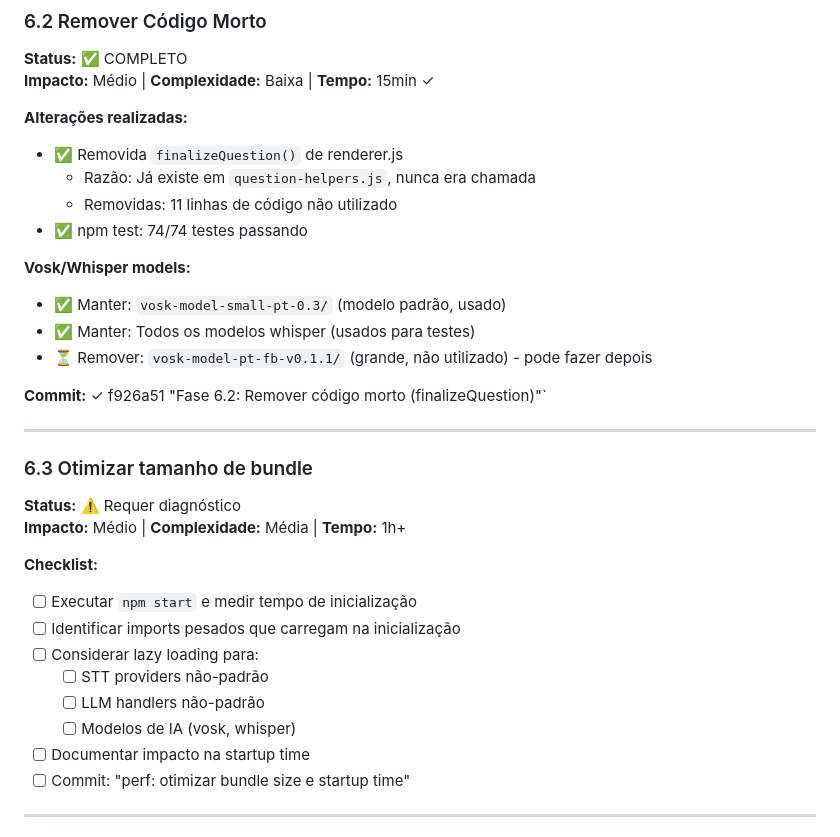
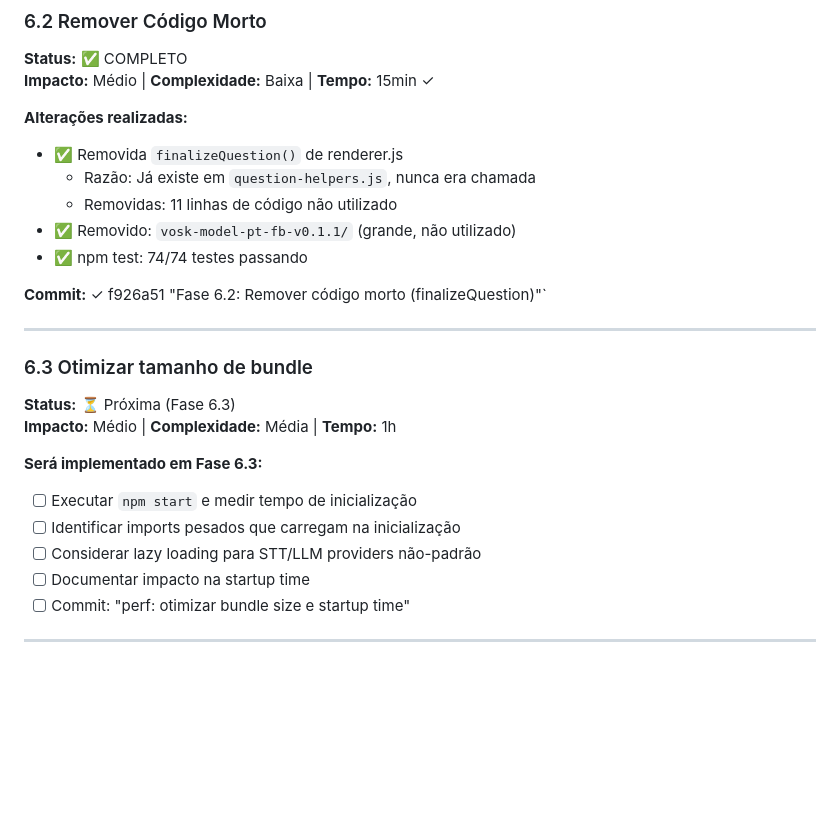
Before and after one commit to felipa83abel-ship-it/clone-teste, a Markdown page: PLANO_REFATORACAO.md, the part around one of its changes. Rendered like a GitHub page; blank space fills up the shorter version.

```diff
--- a/PLANO_REFATORACAO.md
+++ b/PLANO_REFATORACAO.md
@@ -702,13 +702,8 @@ npm run test:e2e:report      # Ver relatório HTML
 - ✅ Removida `finalizeQuestion()` de renderer.js
   - Razão: Já existe em `question-helpers.js`, nunca era chamada
   - Removidas: 11 linhas de código não utilizado
+- ✅ Removido: `vosk-model-pt-fb-v0.1.1/` (grande, não utilizado)
 - ✅ npm test: 74/74 testes passando
-
-**Vosk/Whisper models:**
-
-- ✅ Manter: `vosk-model-small-pt-0.3/` (modelo padrão, usado)
-- ✅ Manter: Todos os modelos whisper (usados para testes)
-- ⏳ Remover: `vosk-model-pt-fb-v0.1.1/` (grande, não utilizado) - pode fazer depois
 
 **Commit:** ✓ f926a51 "Fase 6.2: Remover código morto (finalizeQuestion)"`
 
@@ -716,17 +711,14 @@ npm run test:e2e:report      # Ver relatório HTML
 
 ### 6.3 Otimizar tamanho de bundle
 
-**Status:** ⚠️ Requer diagnóstico
-**Impacto:** Médio | **Complexidade:** Média | **Tempo:** 1h+
+**Status:** ⏳ Próxima (Fase 6.3)
+**Impacto:** Médio | **Complexidade:** Média | **Tempo:** 1h
 
-**Checklist:**
+**Será implementado em Fase 6.3:**
 
 - [ ] Executar `npm start` e medir tempo de inicialização
 - [ ] Identificar imports pesados que carregam na inicialização
-- [ ] Considerar lazy loading para:
-  - [ ] STT providers não-padrão
-  - [ ] LLM handlers não-padrão
-  - [ ] Modelos de IA (vosk, whisper)
+- [ ] Considerar lazy loading para STT/LLM providers não-padrão
 - [ ] Documentar impacto na startup time
 - [ ] Commit: "perf: otimizar bundle size e startup time"
 
```
Also changed, not shown: other parts of PLANO_REFATORACAO.md (+22 -10 lines).
